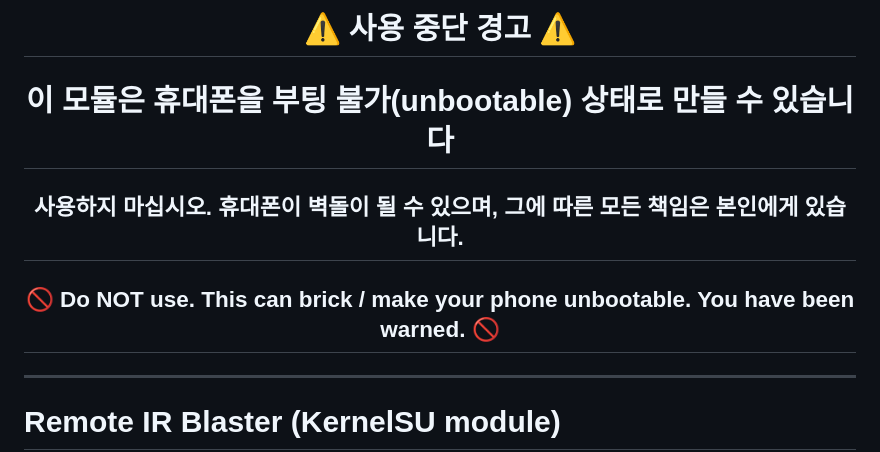
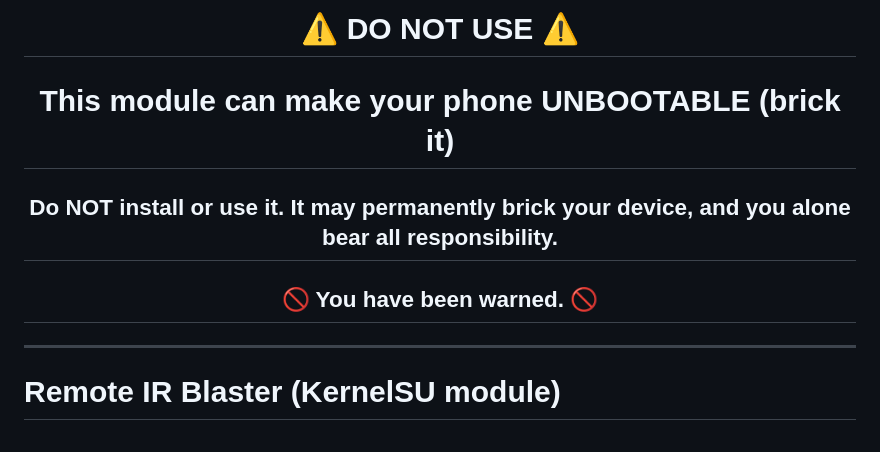
Before and after one commit to designed-re/kernelsu_remote_ir_blast, a Markdown page: README.md, the part around the change. GitHub-like rendering.

Commit message:
README: make top warning English-only

```diff
--- a/README.md
+++ b/README.md
@@ -1,10 +1,10 @@
-<h1 align="center">⚠️ 사용 중단 경고 ⚠️</h1>
+<h1 align="center">⚠️ DO NOT USE ⚠️</h1>
 
-<h1 align="center">이 모듈은 휴대폰을 부팅 불가(unbootable) 상태로 만들 수 있습니다</h1>
+<h1 align="center">This module can make your phone UNBOOTABLE (brick it)</h1>
 
-<h2 align="center"><b>사용하지 마십시오.</b> 휴대폰이 벽돌이 될 수 있으며, 그에 따른 모든 책임은 본인에게 있습니다.</h2>
+<h2 align="center"><b>Do NOT install or use it.</b> It may permanently brick your device, and you alone bear all responsibility.</h2>
 
-<h2 align="center">🚫 Do NOT use. This can brick / make your phone unbootable. You have been warned. 🚫</h2>
+<h2 align="center">🚫 You have been warned. 🚫</h2>
 
 ---
 
```
